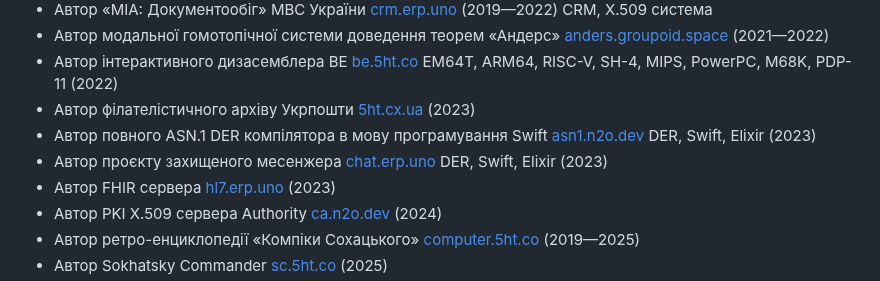
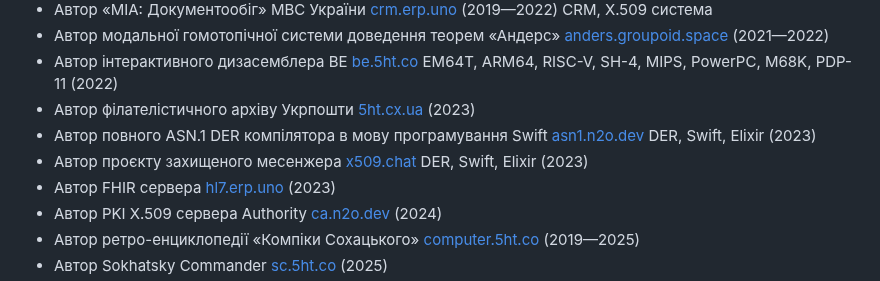
Before and after one commit to 5HT/5HT, a Markdown page: README.md, the part around the change. GitHub-like rendering.

```diff
--- a/README.md
+++ b/README.md
@@ -70,7 +70,7 @@
 * Автор інтерактивного дизасемблера BE <a href="https://be.5ht.co">be.5ht.co</a> EM64T, ARM64, RISC-V, SH-4, MIPS, PowerPC, M68K, PDP-11 (2022)
 * Автор філателістичного архіву Укрпошти <a href="https://5ht.github.io/5ht.cx.ua/">5ht.cx.ua</a> (2023)
 * Автор повного ASN.1 DER компілятора в мову програмування Swift <a href="https://asn1.n2o.dev">asn1.n2o.dev</a> DER, Swift, Elixir (2023)
-* Автор проєкту захищеного месенжера <a href="https://chat.erp.uno">chat.erp.uno</a> DER, Swift, Elixir (2023)
+* Автор проєкту захищеного месенжера <a href="https://x509.chat">x509.chat</a> DER, Swift, Elixir (2023)
 * Автор FHIR сервера <a href="https://hl7.erp.uno">hl7.erp.uno</a> (2023)
 * Автор PKI X.509 сервера Authority <a href="https://ca.n2o.dev">ca.n2o.dev</a> (2024)
 * Автор ретро-енциклопедії «Компіки Сохацького» <a href="https://computer.5ht.co">computer.5ht.co</a> (2019—2025)
```
